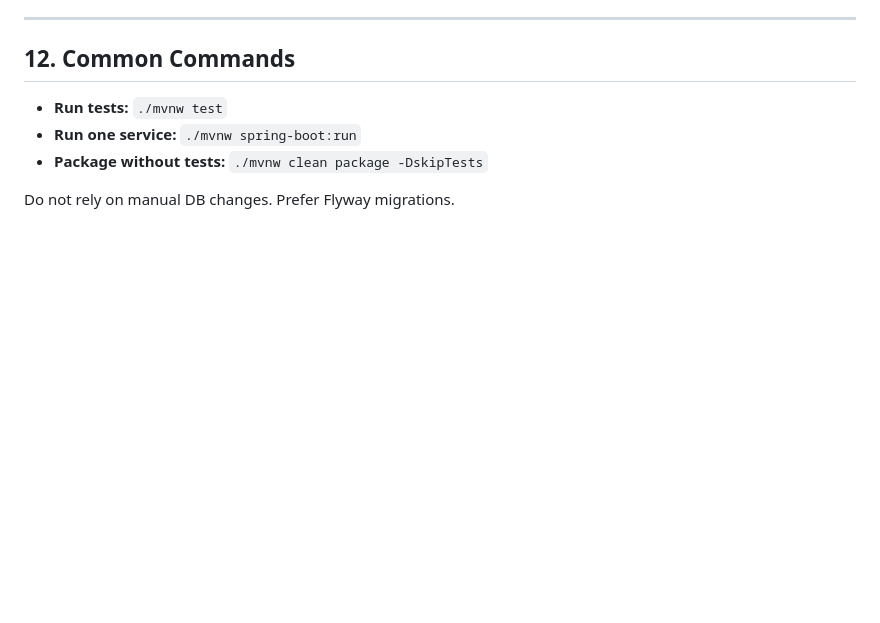
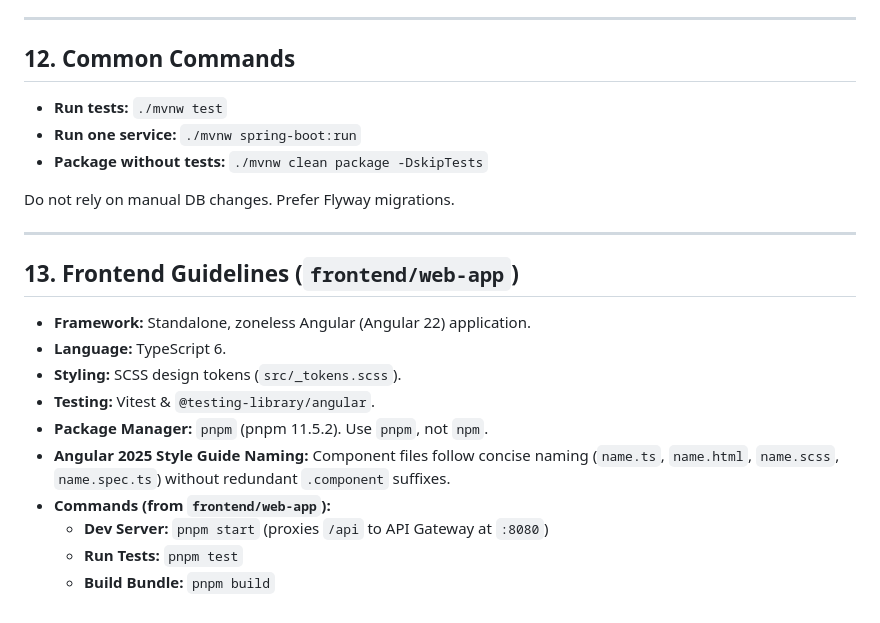
Before and after one commit to nicolassbon/bookhub, a Markdown page: AGENTS.md, the part around the change. Drawn GitHub-style; blank space fills up the shorter version.

Commit message:
docs(agents): add frontend guidelines and commands section

```diff
--- a/AGENTS.md
+++ b/AGENTS.md
@@ -294,3 +294,18 @@ Examples:
 - **Package without tests:** `./mvnw clean package -DskipTests`
 
 Do not rely on manual DB changes. Prefer Flyway migrations.
+
+---
+
+## 13. Frontend Guidelines (`frontend/web-app`)
+
+- **Framework:** Standalone, zoneless Angular (Angular 22) application.
+- **Language:** TypeScript 6.
+- **Styling:** SCSS design tokens (`src/_tokens.scss`).
+- **Testing:** Vitest & `@testing-library/angular`.
+- **Package Manager:** `pnpm` (pnpm 11.5.2). Use `pnpm`, not `npm`.
+- **Angular 2025 Style Guide Naming:** Component files follow concise naming (`name.ts`, `name.html`, `name.scss`, `name.spec.ts`) without redundant `.component` suffixes.
+- **Commands (from `frontend/web-app`):**
+  - **Dev Server:** `pnpm start` (proxies `/api` to API Gateway at `:8080`)
+  - **Run Tests:** `pnpm test`
+  - **Build Bundle:** `pnpm build`
```
